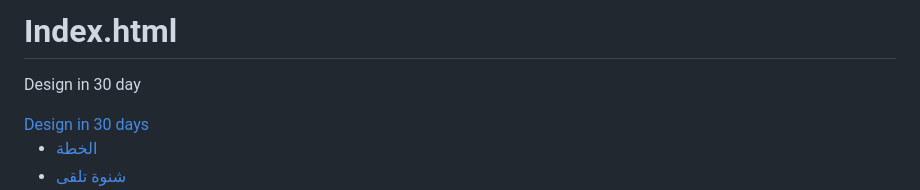
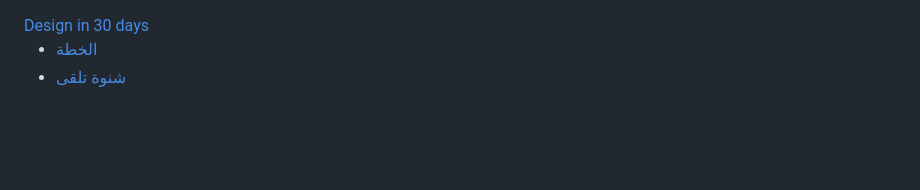
Before and after one commit to arbitb677-design/Index.html, a Markdown page: README.md, the part around the change. Drawn GitHub-style; blank space fills up the shorter version.

Commit message:
Clean up README.md by removing unnecessary lines
Removed the title and description from README.md.

```diff
--- a/README.md
+++ b/README.md
@@ -1,5 +1,3 @@
-# Index.html
-Design in 30 day
 <!doctype html>
 <html lang="ar" dir="rtl">
 <head><meta name="google-site-verification" content="x7ADTzs2FLzhZwfVxhMcu8G9FcS37cTlAqYBhJ6xbL0" />
```
